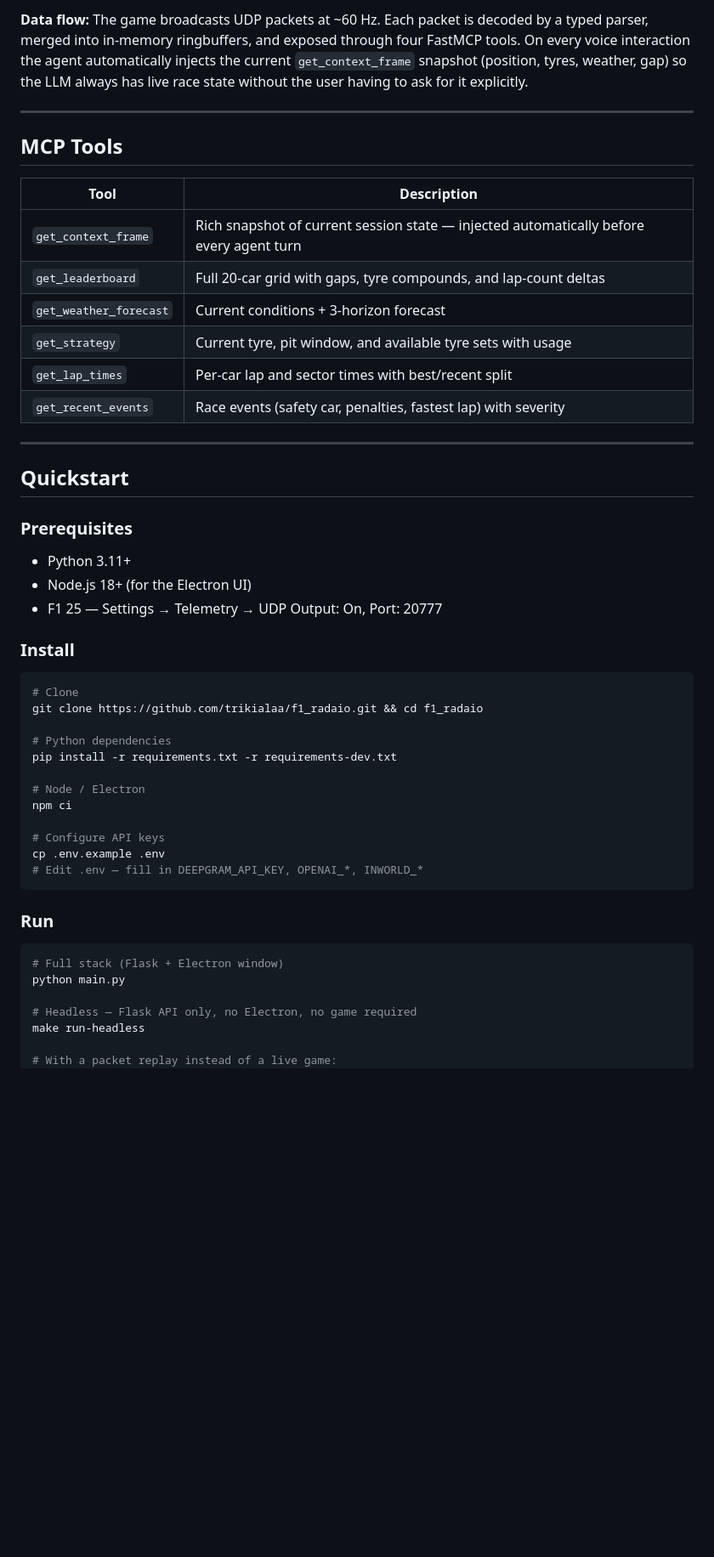
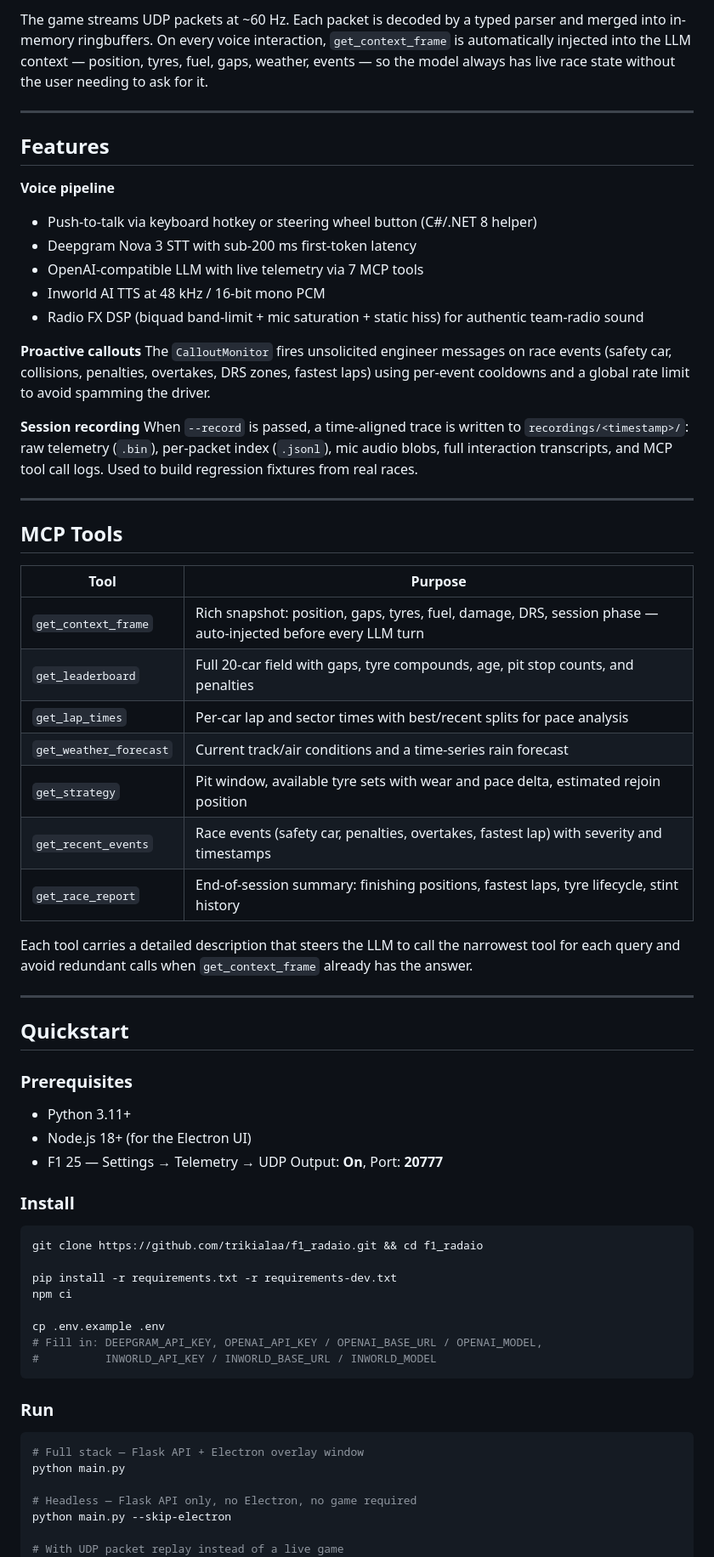
Before and after one commit to trikialaa/agentic-race-engineer, a Markdown page: README.md, the part around one of its changes. Shown at 85% size. Drawn GitHub-style; blank space fills up the shorter version.

````diff
--- a/README.md
+++ b/README.md
@@ -37,58 +57,79 @@ graph LR
 ```
 
-**Data flow:** The game broadcasts UDP packets at ~60 Hz. Each packet is decoded by a typed
-parser, merged into in-memory ringbuffers, and exposed through four FastMCP tools. On every
-voice interaction the agent automatically injects the current `get_context_frame` snapshot
-(position, tyres, weather, gap) so the LLM always has live race state without the user having
-to ask for it explicitly.
+The game streams UDP packets at ~60 Hz. Each packet is decoded by a typed parser and merged
+into in-memory ringbuffers. On every voice interaction, `get_context_frame` is automatically
+injected into the LLM context — position, tyres, fuel, gaps, weather, events — so the model
+always has live race state without the user needing to ask for it.
+
+---
+
+## Features
+
+**Voice pipeline**
+- Push-to-talk via keyboard hotkey or steering wheel button (C#/.NET 8 helper)
+- Deepgram Nova 3 STT with sub-200 ms first-token latency
+- OpenAI-compatible LLM with live telemetry via 7 MCP tools
+- Inworld AI TTS at 48 kHz / 16-bit mono PCM
+- Radio FX DSP (biquad band-limit + mic saturation + static hiss) for authentic team-radio sound
+
+**Proactive callouts**
+The `CalloutMonitor` fires unsolicited engineer messages on race events (safety car, collisions,
+penalties, overtakes, DRS zones, fastest laps) using per-event cooldowns and a global rate
+limit to avoid spamming the driver.
+
+**Session recording**
+When `--record` is passed, a time-aligned trace is written to `recordings/<timestamp>/`:
+raw telemetry (`.bin`), per-packet index (`.jsonl`), mic audio blobs, full interaction
+transcripts, and MCP tool call logs. Used to build regression fixtures from real races.
 
 ---
 
 ## MCP Tools
 
-| Tool | Description |
+| Tool | Purpose |
 |---|---|
-| `get_context_frame` | Rich snapshot of current session state — injected automatically before every agent turn |
-| `get_leaderboard` | Full 20-car grid with gaps, tyre compounds, and lap-count deltas |
-| `get_weather_forecast` | Current conditions + 3-horizon forecast |
-| `get_strategy` | Current tyre, pit window, and available tyre sets with usage |
-| `get_lap_times` | Per-car lap and sector times with best/recent split |
-| `get_recent_events` | Race events (safety car, penalties, fastest lap) with severity |
+| `get_context_frame` | Rich snapshot: position, gaps, tyres, fuel, damage, DRS, session phase — auto-injected before every LLM turn |
+| `get_leaderboard` | Full 20-car field with gaps, tyre compounds, age, pit stop counts, and penalties |
+| `get_lap_times` | Per-car lap and sector times with best/recent splits for pace analysis |
+| `get_weather_forecast` | Current track/air conditions and a time-series rain forecast |
+| `get_strategy` | Pit window, available tyre sets with wear and pace delta, estimated rejoin position |
+| `get_recent_events` | Race events (safety car, penalties, overtakes, fastest lap) with severity and timestamps |
+| `get_race_report` | End-of-session summary: finishing positions, fastest laps, tyre lifecycle, stint history |
+
+Each tool carries a detailed description that steers the LLM to call the narrowest tool for
+each query and avoid redundant calls when `get_context_frame` already has the answer.
 
 ---
 
 ## Quickstart
 
 ### Prerequisites
+
 - Python 3.11+
 - Node.js 18+ (for the Electron UI)
-- F1 25 — Settings → Telemetry → UDP Output: On, Port: 20777
+- F1 25 — Settings → Telemetry → UDP Output: **On**, Port: **20777**
 
 ### Install
 
 ```bash
-# Clone
 git clone https://github.com/trikialaa/f1_radaio.git && cd f1_radaio
 
-# Python dependencies
 pip install -r requirements.txt -r requirements-dev.txt
-
-# Node / Electron
 npm ci
 
-# Configure API keys
 cp .env.example .env
-# Edit .env — fill in DEEPGRAM_API_KEY, OPENAI_*, INWORLD_*
+# Fill in: DEEPGRAM_API_KEY, OPENAI_API_KEY / OPENAI_BASE_URL / OPENAI_MODEL,
+#          INWORLD_API_KEY / INWORLD_BASE_URL / INWORLD_MODEL
 ```
 
 ### Run
 
 ```bash
-# Full stack (Flask + Electron window)
+# Full stack — Flask API + Electron overlay window
 python main.py
 
 # Headless — Flask API only, no Electron, no game required
-make run-headless
+python main.py --skip-electron
 
-# With a packet replay instead of a live game:
+# With UDP packet replay instead of a live game
 python helpers/udp_sampler/replay.py --loop &
````
Also changed, not shown: other parts of README.md (+114 -48 lines).
